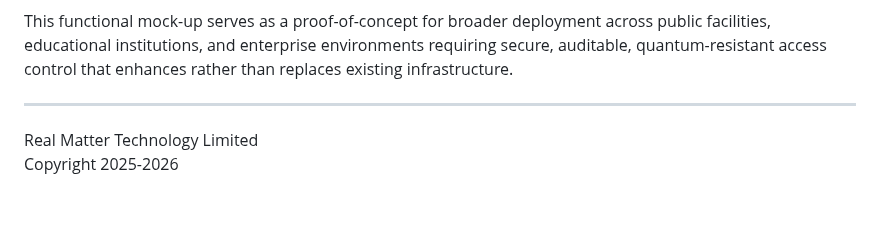
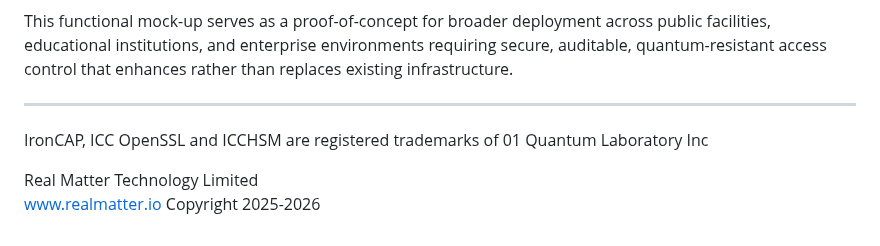
Before and after one commit to realmatterio/iAmSmartGate, a Markdown page: MockUp/iAmSmartGate-Presentation.md, the part around the change. Rendered like a GitHub page; blank space fills up the shorter version.

```diff
--- a/MockUp/iAmSmartGate-Presentation.md
+++ b/MockUp/iAmSmartGate-Presentation.md
@@ -532,5 +532,8 @@ This functional mock-up serves as a proof-of-concept for broader deployment acro
 
 ---
 
+IronCAP, ICC OpenSSL and ICCHSM are registered trademarks of 01 Quantum Laboratory Inc
+
 Real Matter Technology Limited
+www.realmatter.io
 Copyright 2025-2026
```
